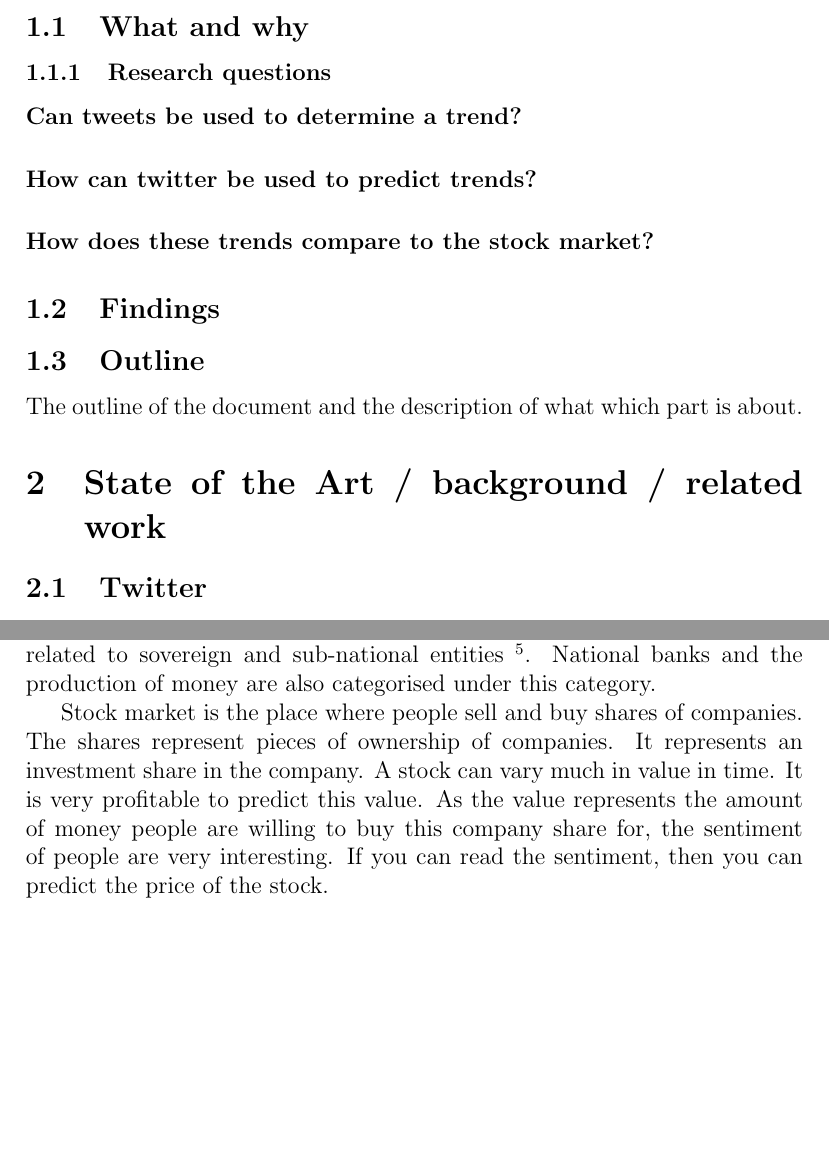
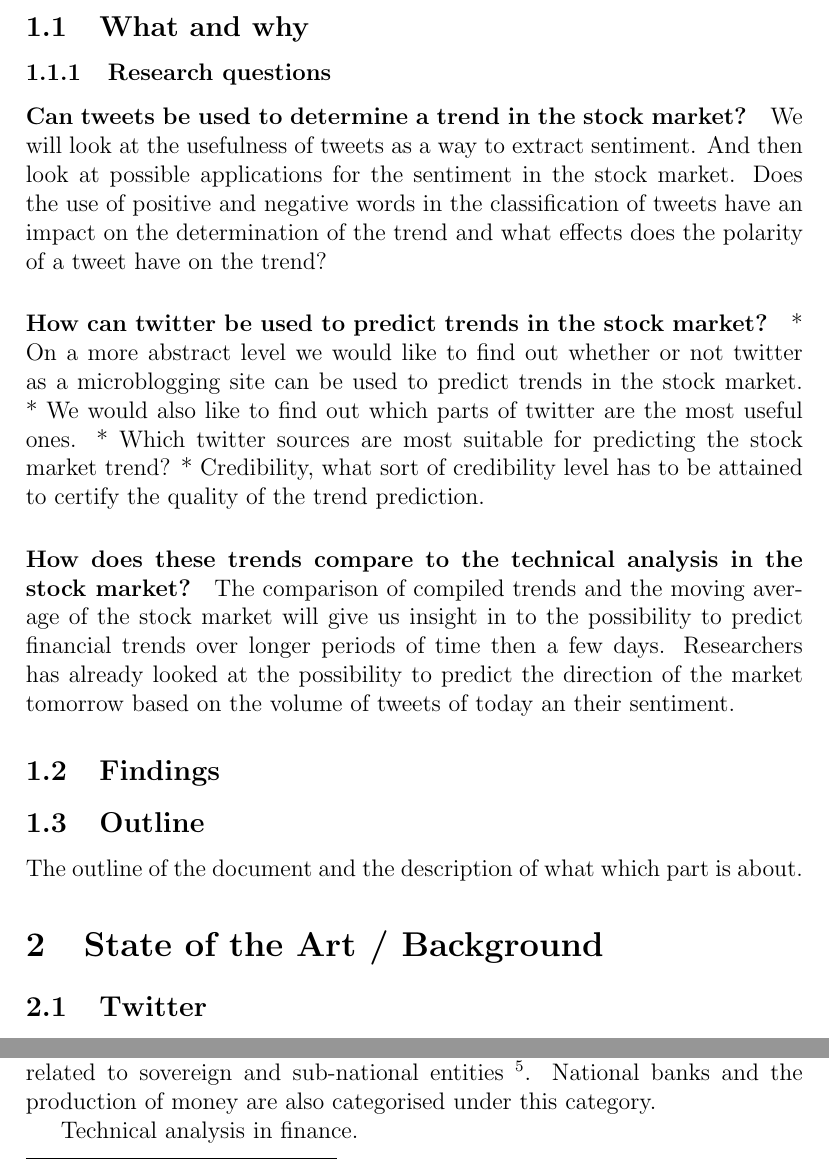
Before and after one commit to magnuskiro/master, a LaTeX thesis (thesis/main.tex, which reads thesis/introduction.tex, thesis/stateOfTheArt.tex): two parts of pages 5 and 9 of 23, joined at a grey line, cut so that both start at the same text, the shorter picture padded with empty space. The pictures show the PDF file thesis/main.pdf that the author committed with the source.

Commit message:
updated with the lates feedback from supervisror. Just to get started writing again. And coding.

```diff
--- a/thesis/introduction.tex
+++ b/thesis/introduction.tex
@@ -3,9 +3,26 @@
 \subsection{What and why}
 
 \subsubsection{Research questions}
-	\paragraph{Can tweets be used to determine a trend?}
-	\paragraph{How can twitter be used to predict trends?}
-	\paragraph{How does these trends compare to the stock market?}
+	\paragraph{Can tweets be used to determine a trend in the stock market?}
+	We will look at the usefulness of tweets as a way to extract sentiment. And
+then look at possible applications for the sentiment in the stock market.
+Does the use of positive and negative words in the classification of tweets
+have an impact on the determination of the trend and what effects does the
+polarity of a tweet have on the trend?
+	\paragraph{How can twitter be used to predict trends in the stock market?}
+* On a more abstract level we would like to find out whether or not twitter as a
+microblogging site can be used to predict trends in the stock market.
+* We would also like to find out which parts of twitter are the most useful ones.
+* Which twitter sources are most suitable for predicting the stock market
+trend?
+* Credibility, what sort of credibility level has to be attained to certify the
+quality of the trend prediction.
+	\paragraph{How does these trends compare to the technical analysis in the stock market?}
+	The comparison of compiled trends and the moving average of the stock
+market will  give us insight in to the possibility to predict financial trends
+over longer periods of time then a few days. Researchers has already looked at
+the possibility to predict the direction of the market tomorrow based on the
+volume of tweets of today an their sentiment.
 
 \subsection{Findings}
 
--- a/thesis/stateOfTheArt.tex
+++ b/thesis/stateOfTheArt.tex
@@ -1,4 +1,4 @@
-\section{State of the Art / background / related work}
+\section{State of the Art / Background }
 	% a summary of the newest techniques and inventions in the field
 	% of twitter research related to finance.
 
@@ -189,13 +200,8 @@
 National banks and the production of money are also categorised under this
 category.
 
-Stock market is the place where people sell and buy shares of companies. The
-shares represent pieces of ownership of companies. It represents an
-investment share in the company. A stock can vary much in value in time. It is
-very profitable to predict this value. As the value represents the amount of
-money people are willing to buy this company share for, the sentiment of people
-are very interesting. If you can read the sentiment, then you can predict the
-price of the stock.
+% Todo write about technical analysis.
+Technical analysis in finance.
 
 \subsection{The Trend}
 The trend is the general opinion of the masses. As defined by the Free
```
Also changed, not shown: thesis/abstract.tex (+2 -2 lines), thesis/data.tex (+3 -4 lines), thesis/main.tex (+1 -1 lines), thesis/results.tex (deleted, +0 -2 lines), thesis/sentimentAnalysis.tex (+15 -3 lines), README.md, thesis/main.pdf, thesis/stateOfTheArt.tex (13 more changed lines), 1 other file.
